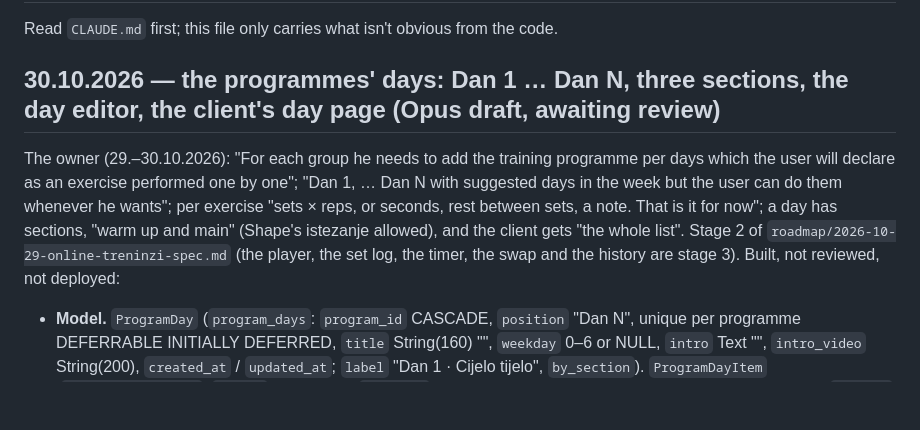
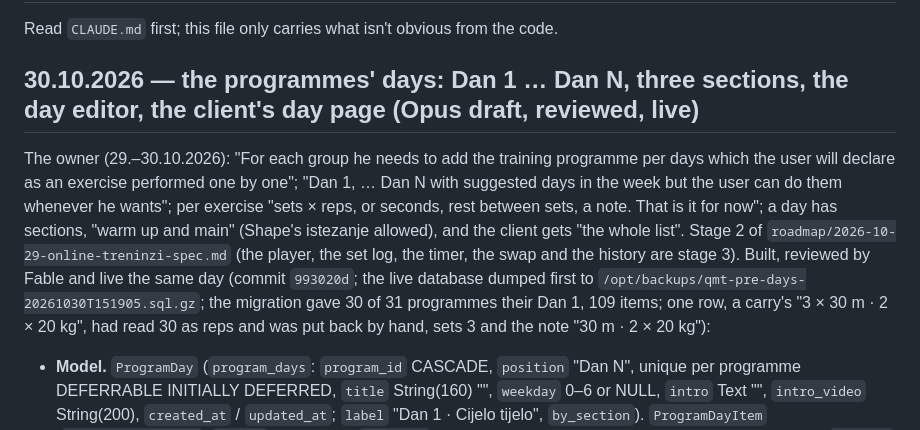
Before and after one commit to tekopeko/qmt, a Markdown page: roadmap/STATUS.md, the part around the change. GitHub-like rendering; blank space fills up the shorter version.

Commit message:
Docs: stage 2 (the days) reviewed and live; the one live row put back by hand
Co-Authored-By: Claude Fable 5.1 <noreply@anthropic.com>

```diff
--- a/roadmap/STATUS.md
+++ b/roadmap/STATUS.md
@@ -2,9 +2,9 @@
 
 Read `CLAUDE.md` first; this file only carries what isn't obvious from the code.
 
-## 30.10.2026 — the programmes' days: Dan 1 … Dan N, three sections, the day editor, the client's day page (Opus draft, awaiting review)
+## 30.10.2026 — the programmes' days: Dan 1 … Dan N, three sections, the day editor, the client's day page (Opus draft, reviewed, live)
 
-The owner (29.–30.10.2026): "For each group he needs to add the training programme per days which the user will declare as an exercise performed one by one"; "Dan 1, … Dan N with suggested days in the week but the user can do them whenever he wants"; per exercise "sets × reps, or seconds, rest between sets, a note. That is it for now"; a day has sections, "warm up and main" (Shape's istezanje allowed), and the client gets "the whole list". Stage 2 of `roadmap/2026-10-29-online-treninzi-spec.md` (the player, the set log, the timer, the swap and the history are stage 3). Built, not reviewed, not deployed:
+The owner (29.–30.10.2026): "For each group he needs to add the training programme per days which the user will declare as an exercise performed one by one"; "Dan 1, … Dan N with suggested days in the week but the user can do them whenever he wants"; per exercise "sets × reps, or seconds, rest between sets, a note. That is it for now"; a day has sections, "warm up and main" (Shape's istezanje allowed), and the client gets "the whole list". Stage 2 of `roadmap/2026-10-29-online-treninzi-spec.md` (the player, the set log, the timer, the swap and the history are stage 3). Built, reviewed by Fable and live the same day (commit `993020d`; the live database dumped first to `/opt/backups/qmt-pre-days-20261030T151905.sql.gz`; the migration gave 30 of 31 programmes their Dan 1, 109 items; one row, a carry's "3 × 30 m · 2 × 20 kg", had read 30 as reps and was put back by hand, sets 3 and the note "30 m · 2 × 20 kg"):
 
 - **Model.** `ProgramDay` (`program_days`: `program_id` CASCADE, `position` "Dan N", unique per programme DEFERRABLE INITIALLY DEFERRED, `title` String(160) "", `weekday` 0–6 or NULL, `intro` Text "", `intro_video` String(200), `created_at` / `updated_at`; `label` "Dan 1 · Cijelo tijelo", `by_section`). `ProgramDayItem` (`program_day_items`: `day_id` CASCADE, `position` unique per day DEFERRABLE INITIALLY DEFERRED, `section` String(12) CHECK in zagrijavanje / trening / istezanje, `exercise_id` RESTRICT, `sets` / `reps` / `seconds` / `rest_seconds` Integer NULL, CHECK `reps IS NULL OR seconds IS NULL`, `note` Text ""; `dose` "3 × 10" / "3 × 30 s" / "10 ponavljanja" / "30 s" / "3 serije" / "", `rest_text` "60 s" / ""). `Program.days` replaced `Program.items`; `ProgramItem` and `program_items` went. `models.SECTIONS`, `WEEKDAYS`, `plural` (the Croatian count forms, 1 / 2–4 / 5+ with 21, 22–24 as Croatian says them).
 - **Migration `7c3bf996c983`** (revises `4c2e8a6f1d39`): the two tables; every programme with items gets ONE day (position 1, no title, weekday or intro) holding them in order in section trening, rest NULL, each note parsed by its own `parse_dose` (the brief's regex and its seven cases, in its docstring); one line printed per programme; `program_items` dropped. Downgrade: `program_items` back (positions counting on across the days in each day's display order, the note the dose and the note joined by " · "), the tables dropped. Rehearsed on a copy of the dev DB (stage 1's 9 programmes × 4 items): up printed nine "Dan 1 with 4 exercises", down gave the 36 notes back but four that lose their form ("3 × 5 (s koljena)" → "3 × 5 · s koljena", "3 × 6 po nozi" → "3 × 6 · po nozi", the two "po nozi · …" alike), up again the same; down two steps (to `b18ebed39701`) and up to head clean; the schema then matches the models for every treninzi table (the remaining `compare_metadata` drift is older and elsewhere: memberships, onboarding_responses, payments, training_logs). The dev DB migrated (`alembic upgrade head`) and reseeded (`scripts/seed_demo.py`).
```
Also changed, not shown: roadmap/2026-10-29-online-treninzi-spec.md (+2 -2 lines).
